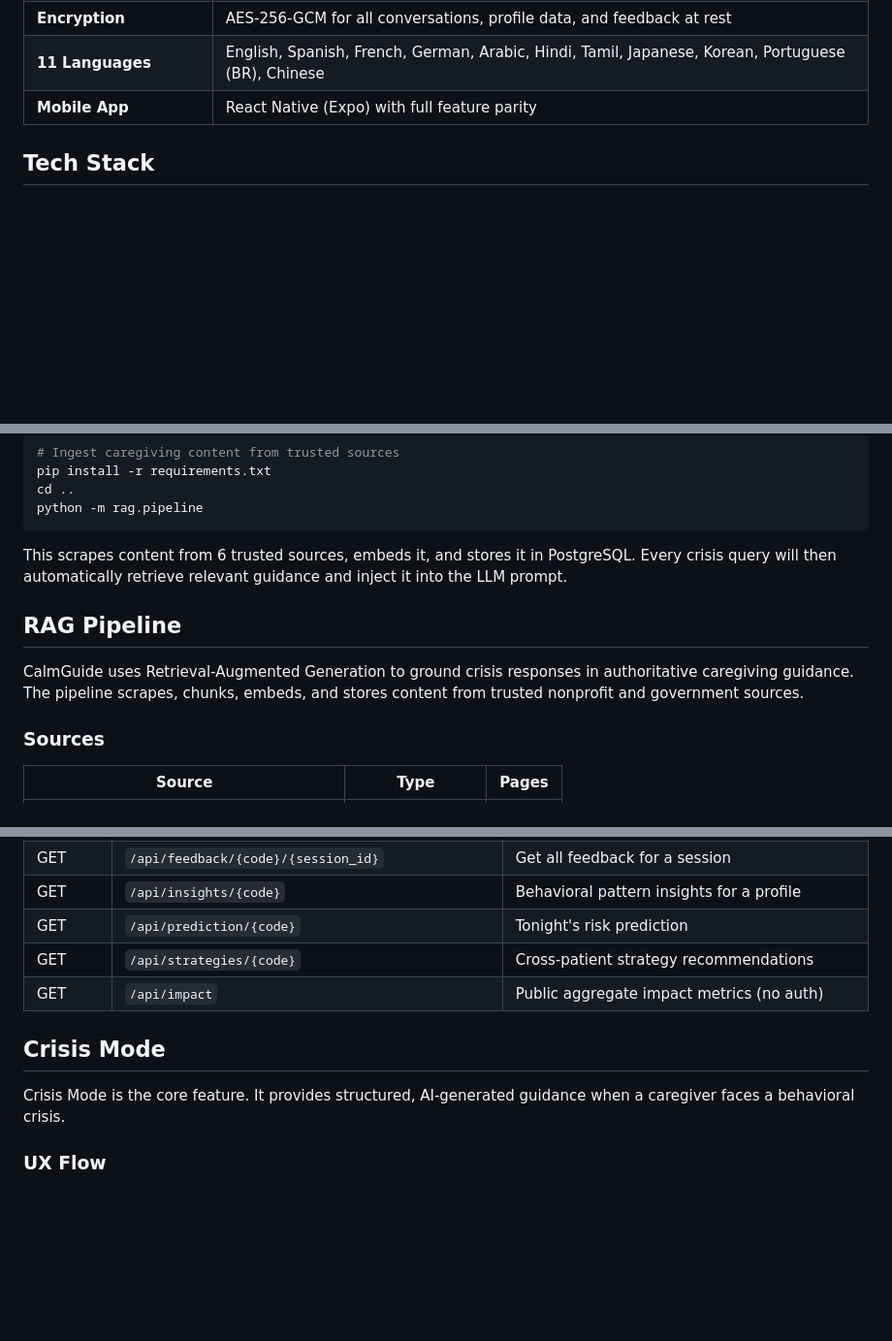
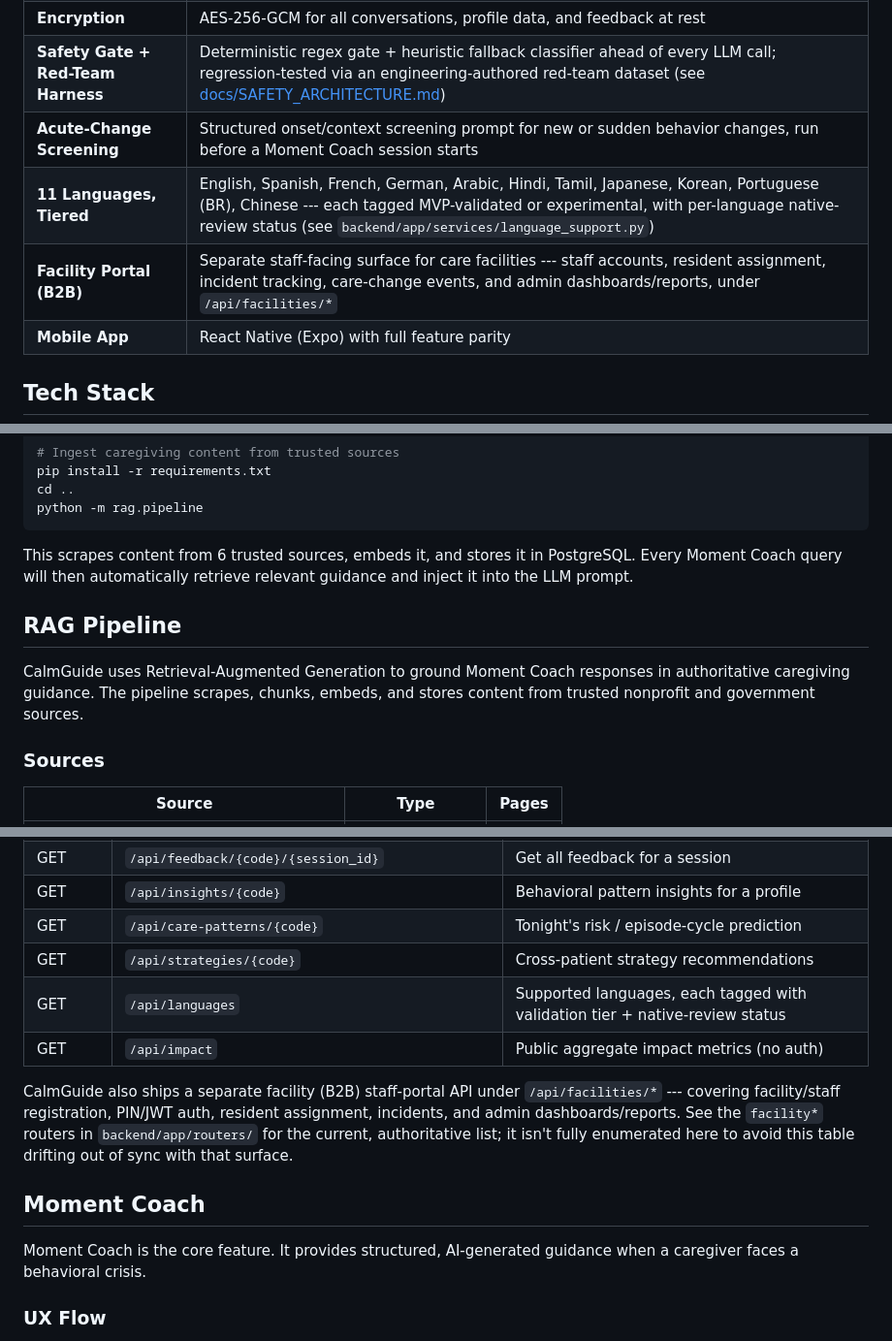
Before and after one commit to sudhamsh2000/calmguide, a Markdown page: README.md, 3 parts joined by grey strips. Shown at 97% size. Rendered like a GitHub page; blank space fills up the shorter version.

````diff
--- a/README.md
+++ b/README.md
@@ -54,7 +56,10 @@ See [ARCHITECTURE.md](ARCHITECTURE.md) for detailed data flow diagrams.
 | **Cross-Patient Learning** | Anonymized strategy effectiveness across similar patient profiles, injected into LLM prompts |
 | **Impact Showcase** | Public page with real aggregate stats (families helped, sessions, languages) |
 | **Encryption** | AES-256-GCM for all conversations, profile data, and feedback at rest |
-| **11 Languages** | English, Spanish, French, German, Arabic, Hindi, Tamil, Japanese, Korean, Portuguese (BR), Chinese |
+| **Safety Gate + Red-Team Harness** | Deterministic regex gate + heuristic fallback classifier ahead of every LLM call; regression-tested via an engineering-authored red-team dataset (see [docs/SAFETY_ARCHITECTURE.md](docs/SAFETY_ARCHITECTURE.md)) |
+| **Acute-Change Screening** | Structured onset/context screening prompt for new or sudden behavior changes, run before a Moment Coach session starts |
+| **11 Languages, Tiered** | English, Spanish, French, German, Arabic, Hindi, Tamil, Japanese, Korean, Portuguese (BR), Chinese --- each tagged MVP-validated or experimental, with per-language native-review status (see `backend/app/services/language_support.py`) |
+| **Facility Portal (B2B)** | Separate staff-facing surface for care facilities --- staff accounts, resident assignment, incident tracking, care-change events, and admin dashboards/reports, under `/api/facilities/*` |
 | **Mobile App** | React Native (Expo) with full feature parity |
 
 ## Tech Stack
@@ -132,11 +137,11 @@ cd ..
 python -m rag.pipeline
 ```
 
-This scrapes content from 6 trusted sources, embeds it, and stores it in PostgreSQL. Every crisis query will then automatically retrieve relevant guidance and inject it into the LLM prompt.
+This scrapes content from 6 trusted sources, embeds it, and stores it in PostgreSQL. Every Moment Coach query will then automatically retrieve relevant guidance and inject it into the LLM prompt.
 
 ## RAG Pipeline
 
-CalmGuide uses Retrieval-Augmented Generation to ground crisis responses in authoritative caregiving guidance. The pipeline scrapes, chunks, embeds, and stores content from trusted nonprofit and government sources.
+CalmGuide uses Retrieval-Augmented Generation to ground Moment Coach responses in authoritative caregiving guidance. The pipeline scrapes, chunks, embeds, and stores content from trusted nonprofit and government sources.
 
 ### Sources
 
@@ -278,13 +293,16 @@ calmguide/
 | GET | `/api/feedback/pending/{code}` | Get most recent unfeedback'd session |
 | GET | `/api/feedback/{code}/{session_id}` | Get all feedback for a session |
 | GET | `/api/insights/{code}` | Behavioral pattern insights for a profile |
-| GET | `/api/prediction/{code}` | Tonight's risk prediction |
+| GET | `/api/care-patterns/{code}` | Tonight's risk / episode-cycle prediction |
 | GET | `/api/strategies/{code}` | Cross-patient strategy recommendations |
+| GET | `/api/languages` | Supported languages, each tagged with validation tier + native-review status |
 | GET | `/api/impact` | Public aggregate impact metrics (no auth) |
 
-## Crisis Mode
+CalmGuide also ships a separate facility (B2B) staff-portal API under `/api/facilities/*` --- covering facility/staff registration, PIN/JWT auth, resident assignment, incidents, and admin dashboards/reports. See the `facility*` routers in `backend/app/routers/` for the current, authoritative list; it isn't fully enumerated here to avoid this table drifting out of sync with that surface.
 
-Crisis Mode is the core feature. It provides structured, AI-generated guidance when a caregiver faces a behavioral crisis.
+## Moment Coach
+
+Moment Coach is the core feature. It provides structured, AI-generated guidance when a caregiver faces a behavioral crisis.
 
 ### UX Flow
 
````
Also changed, not shown: other parts of README.md (+29 -15 lines).
